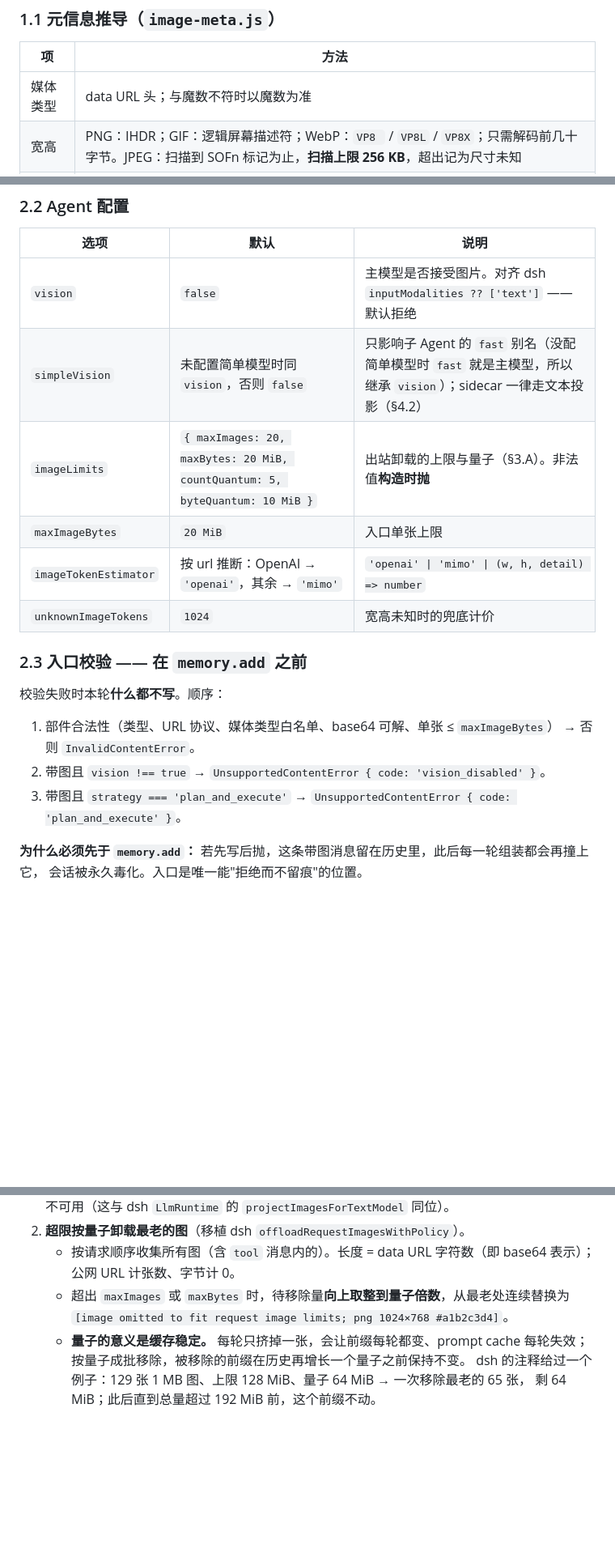
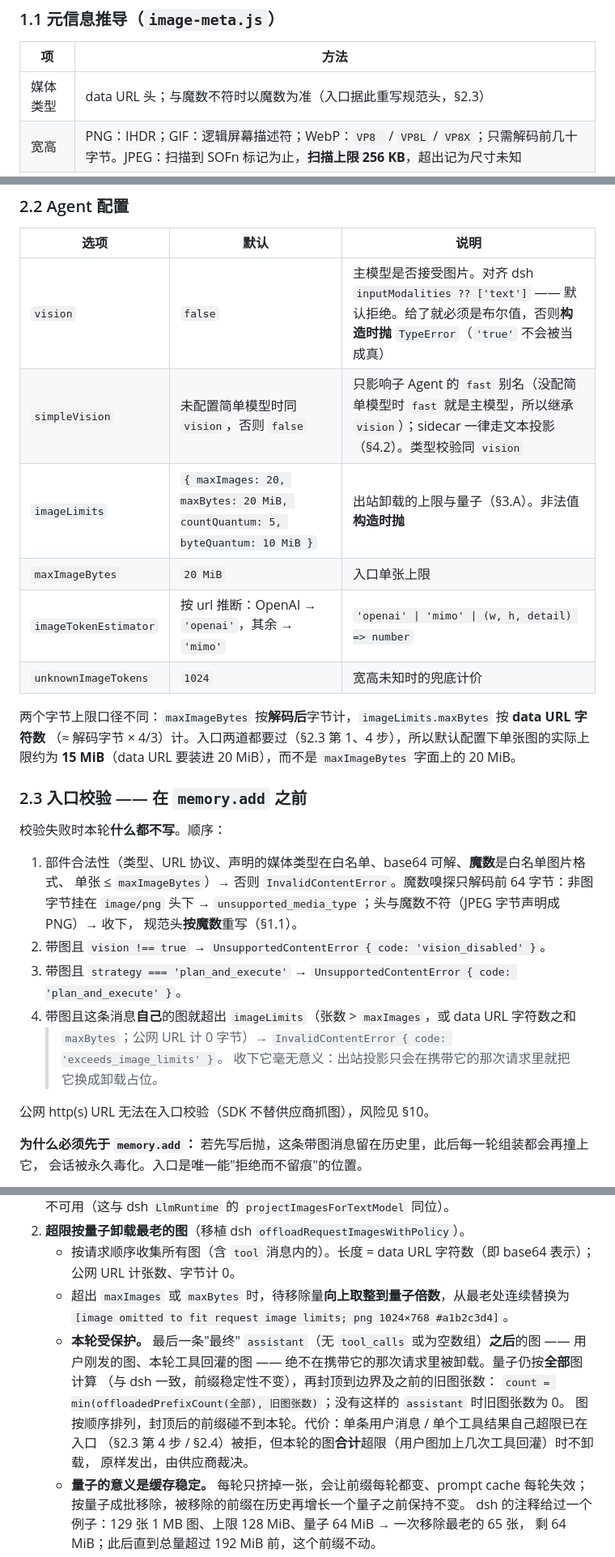
Before and after one commit to lukenc/agent-lll-js-sdk, a Markdown page: docs/design/multimodal.md, 3 parts joined by grey strips. Shown at 81% size. Drawn GitHub-style; blank space fills up the shorter version.

```diff
--- a/docs/design/multimodal.md
+++ b/docs/design/multimodal.md
@@ -60,7 +60,7 @@
 
 | 项 | 方法 |
 |---|---|
-| 媒体类型 | data URL 头；与魔数不符时以魔数为准 |
+| 媒体类型 | data URL 头；与魔数不符时以魔数为准（入口据此重写规范头，§2.3） |
 | 宽高 | PNG：IHDR；GIF：逻辑屏幕描述符；WebP：`VP8 ` / `VP8L` / `VP8X`；只需解码前几十字节。JPEG：扫描到 SOFn 标记为止，**扫描上限 256 KB**，超出记为尺寸未知 |
 | 字节数 | base64 长度反推（公网 URL：未知） |
 | 短摘要 | FNV-1a(`长度 + 头 4 KB + 尾 4 KB`) 的 8 位十六进制 |
@@ -91,21 +91,32 @@ SDK 不提供异步 Blob 读取。
 
 | 选项 | 默认 | 说明 |
 |---|---|---|
-| `vision` | `false` | 主模型是否接受图片。对齐 dsh `inputModalities ?? ['text']` —— 默认拒绝 |
-| `simpleVision` | 未配置简单模型时同 `vision`，否则 `false` | 只影响子 Agent 的 `fast` 别名（没配简单模型时 `fast` 就是主模型，所以继承 `vision`）；sidecar 一律走文本投影（§4.2） |
+| `vision` | `false` | 主模型是否接受图片。对齐 dsh `inputModalities ?? ['text']` —— 默认拒绝。给了就必须是布尔值，否则**构造时抛** `TypeError`（`'true'` 不会被当成真） |
+| `simpleVision` | 未配置简单模型时同 `vision`，否则 `false` | 只影响子 Agent 的 `fast` 别名（没配简单模型时 `fast` 就是主模型，所以继承 `vision`）；sidecar 一律走文本投影（§4.2）。类型校验同 `vision` |
 | `imageLimits` | `{ maxImages: 20, maxBytes: 20 MiB, countQuantum: 5, byteQuantum: 10 MiB }` | 出站卸载的上限与量子（§3.A）。非法值**构造时抛** |
 | `maxImageBytes` | `20 MiB` | 入口单张上限 |
 | `imageTokenEstimator` | 按 url 推断：OpenAI → `'openai'`，其余 → `'mimo'` | `'openai' \| 'mimo' \| (w, h, detail) => number` |
 | `unknownImageTokens` | `1024` | 宽高未知时的兜底计价 |
 
+两个字节上限口径不同：`maxImageBytes` 按**解码后**字节计，`imageLimits.maxBytes` 按 **data URL 字符数**
+（≈ 解码字节 × 4/3）计。入口两道都要过（§2.3 第 1、4 步），所以默认配置下单张图的实际上限约为
+**15 MiB**（data URL 要装进 20 MiB），而不是 `maxImageBytes` 字面上的 20 MiB。
+
 ### 2.3 入口校验 —— 在 `memory.add` **之前**
 
 校验失败时本轮**什么都不写**。顺序：
 
-1. 部件合法性（类型、URL 协议、媒体类型白名单、base64 可解、单张 ≤ `maxImageBytes`）
-   → 否则 `InvalidContentError`。
+1. 部件合法性（类型、URL 协议、声明的媒体类型在白名单、base64 可解、**魔数**是白名单图片格式、
+   单张 ≤ `maxImageBytes`）→ 否则 `InvalidContentError`。魔数嗅探只解码前 64 字节：非图字节挂在
+   `image/png` 头下 → `unsupported_media_type`；头与魔数不符（JPEG 字节声明成 PNG）→ 收下，
+   规范头**按魔数**重写（§1.1）。
 2. 带图且 `vision !== true` → `UnsupportedContentError { code: 'vision_disabled' }`。
 3. 带图且 `strategy === 'plan_and_execute'` → `UnsupportedContentError { code: 'plan_and_execute' }`。
+4. 带图且这条消息**自己**的图就超出 `imageLimits`（张数 > `maxImages`，或 data URL 字符数之和
+   > `maxBytes`；公网 URL 计 0 字节）→ `InvalidContentError { code: 'exceeds_image_limits' }`。
+   收下它毫无意义：出站投影只会在携带它的那次请求里就把它换成卸载占位。
+
+公网 http(s) URL 无法在入口校验（SDK 不替供应商抓图），风险见 §10。
 
 **为什么必须先于 `memory.add`：** 若先写后抛，这条带图消息留在历史里，此后每一轮组装都会再撞上它，
 会话被永久毒化。入口是唯一能"拒绝而不留痕"的位置。
@@ -175,6 +188,13 @@ execute: async () => contentResult([
      公网 URL 计张数、字节计 0。
    - 超出 `maxImages` 或 `maxBytes` 时，待移除量**向上取整到量子倍数**，从最老处连续替换为
      `[image omitted to fit request image limits; png 1024×768 #a1b2c3d4]`。
+   - **本轮受保护。** 最后一条"最终" `assistant`（无 `tool_calls` 或为空数组）**之后**的图 ——
+     用户刚发的图、本轮工具回灌的图 —— 绝不在携带它的那次请求里被卸载。量子仍按**全部**图计算
+     （与 dsh 一致，前缀稳定性不变），再封顶到边界及之前的旧图张数：
+     `count = min(offloadedPrefixCount(全部), 旧图张数)`；没有这样的 `assistant` 时旧图张数为 0。
+     图按顺序排列，封顶后的前缀碰不到本轮。代价：单条用户消息 / 单个工具结果自己超限已在入口
+     （§2.3 第 4 步 / §2.4）被拒，但本轮的图**合计**超限（用户图加上几次工具回灌）时不卸载，
+     原样发出，由供应商裁决。
    - **量子的意义是缓存稳定。** 每轮只挤掉一张，会让前缀每轮都变、prompt cache 每轮失效；
      按量子成批移除，被移除的前缀在历史再增长一个量子之前保持不变。
      dsh 的注释给过一个例子：129 张 1 MB 图、上限 128 MiB、量子 64 MiB → 一次移除最老的 65 张，
```
Also changed, not shown: other parts of docs/design/multimodal.md (+22 -11 lines), README.md (+1 -1 lines).
